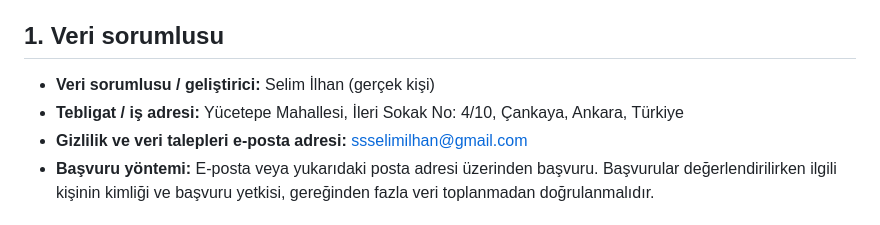
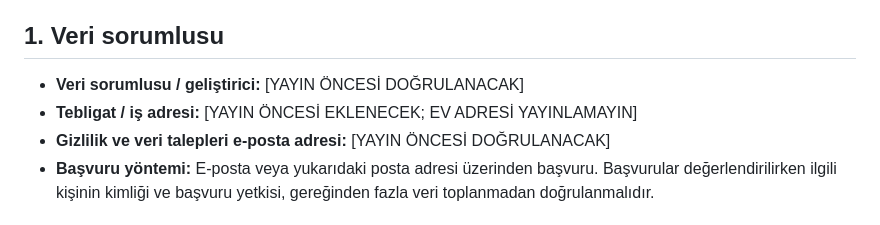
Before and after one commit to ssselimilhan-cell/Bu-G-n, a Markdown page: docs/privacy-policy-draft.md, the part around the change. GitHub-like rendering.

Commit message:
Remove personal contact details from public privacy draft

```diff
--- a/docs/privacy-policy-draft.md
+++ b/docs/privacy-policy-draft.md
@@ -4,9 +4,9 @@
 
 ## 1. Veri sorumlusu
 
-- **Veri sorumlusu / geliştirici:** Selim İlhan (gerçek kişi)
-- **Tebligat / iş adresi:** Yücetepe Mahallesi, İleri Sokak No: 4/10, Çankaya, Ankara, Türkiye
-- **Gizlilik ve veri talepleri e-posta adresi:** ssselimilhan@gmail.com
+- **Veri sorumlusu / geliştirici:** [YAYIN ÖNCESİ DOĞRULANACAK]
+- **Tebligat / iş adresi:** [YAYIN ÖNCESİ EKLENECEK; EV ADRESİ YAYINLAMAYIN]
+- **Gizlilik ve veri talepleri e-posta adresi:** [YAYIN ÖNCESİ DOĞRULANACAK]
 - **Başvuru yöntemi:** E-posta veya yukarıdaki posta adresi üzerinden başvuru. Başvurular değerlendirilirken ilgili kişinin kimliği ve başvuru yetkisi, gereğinden fazla veri toplanmadan doğrulanmalıdır.
 
 ## 2. İşlenebilecek kişisel veri kategorileri
```
